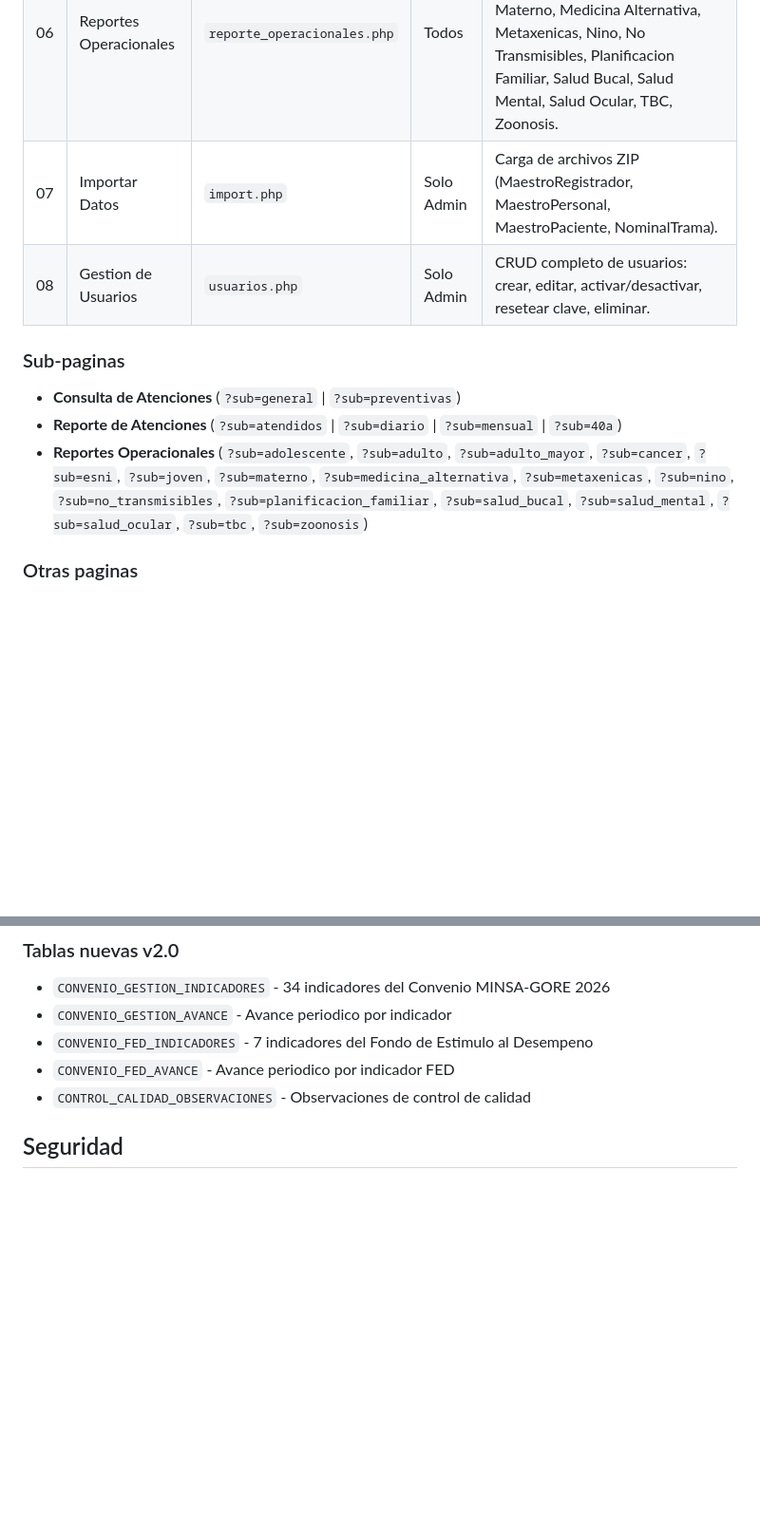
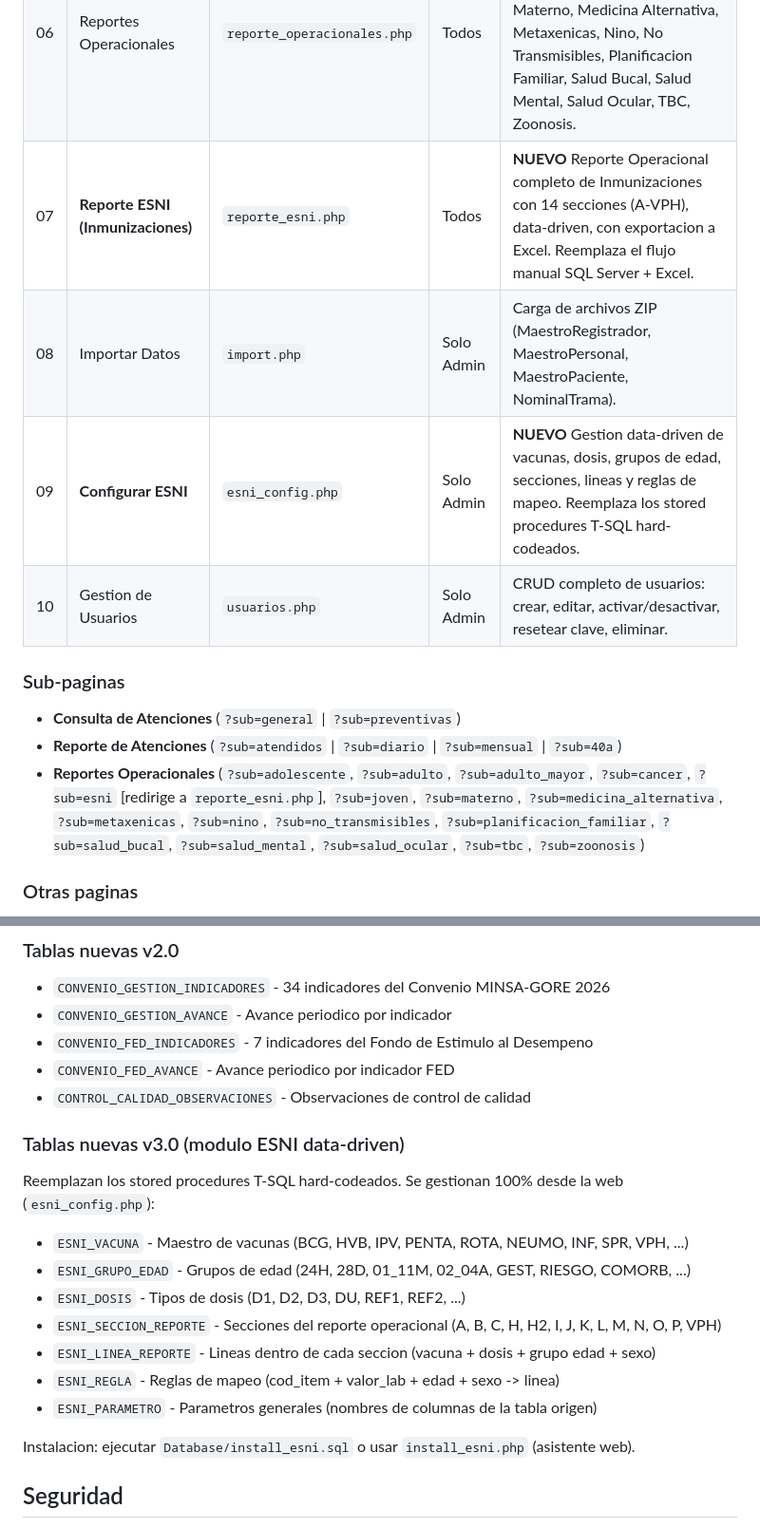
Before and after one commit to jhonrv1997/Estadistica_perene, a Markdown page: README.md, 2 parts joined by grey strips. Shown at 95% size. GitHub-like rendering; blank space fills up the shorter version.

```diff
--- a/README.md
+++ b/README.md
@@ -30,14 +30,16 @@ El sistema soporta dos roles:
 | 04 | Control de Calidad | `control_calidad.php` | Todos | Reporte de observaciones encontradas en los datos consolidados. |
 | 05 | Reporte de Atenciones | `reporte_atenciones.php` | Todos | 4 sub-reportes: Atenciones y Atendidos, Produccion Diario, Produccion Mensual, Reporte 40A. |
 | 06 | Reportes Operacionales | `reporte_operacionales.php` | Todos | 17 sub-reportes por estrategia: Adolescente, Adulto, Adulto Mayor, Cancer, ESNI, Joven, Materno, Medicina Alternativa, Metaxenicas, Nino, No Transmisibles, Planificacion Familiar, Salud Bucal, Salud Mental, Salud Ocular, TBC, Zoonosis. |
-| 07 | Importar Datos | `import.php` | Solo Admin | Carga de archivos ZIP (MaestroRegistrador, MaestroPersonal, MaestroPaciente, NominalTrama). |
-| 08 | Gestion de Usuarios | `usuarios.php` | Solo Admin | CRUD completo de usuarios: crear, editar, activar/desactivar, resetear clave, eliminar. |
+| 07 | **Reporte ESNI (Inmunizaciones)** | `reporte_esni.php` | Todos | **NUEVO** Reporte Operacional completo de Inmunizaciones con 14 secciones (A-VPH), data-driven, con exportacion a Excel. Reemplaza el flujo manual SQL Server + Excel. |
+| 08 | Importar Datos | `import.php` | Solo Admin | Carga de archivos ZIP (MaestroRegistrador, MaestroPersonal, MaestroPaciente, NominalTrama). |
+| 09 | **Configurar ESNI** | `esni_config.php` | Solo Admin | **NUEVO** Gestion data-driven de vacunas, dosis, grupos de edad, secciones, lineas y reglas de mapeo. Reemplaza los stored procedures T-SQL hard-codeados. |
+| 10 | Gestion de Usuarios | `usuarios.php` | Solo Admin | CRUD completo de usuarios: crear, editar, activar/desactivar, resetear clave, eliminar. |
 
 ### Sub-paginas
 
 - **Consulta de Atenciones** (`?sub=general` | `?sub=preventivas`)
 - **Reporte de Atenciones** (`?sub=atendidos` | `?sub=diario` | `?sub=mensual` | `?sub=40a`)
-- **Reportes Operacionales** (`?sub=adolescente`, `?sub=adulto`, `?sub=adulto_mayor`, `?sub=cancer`, `?sub=esni`, `?sub=joven`, `?sub=materno`, `?sub=medicina_alternativa`, `?sub=metaxenicas`, `?sub=nino`, `?sub=no_transmisibles`, `?sub=planificacion_familiar`, `?sub=salud_bucal`, `?sub=salud_mental`, `?sub=salud_ocular`, `?sub=tbc`, `?sub=zoonosis`)
+- **Reportes Operacionales** (`?sub=adolescente`, `?sub=adulto`, `?sub=adulto_mayor`, `?sub=cancer`, `?sub=esni` [redirige a `reporte_esni.php`], `?sub=joven`, `?sub=materno`, `?sub=medicina_alternativa`, `?sub=metaxenicas`, `?sub=nino`, `?sub=no_transmisibles`, `?sub=planificacion_familiar`, `?sub=salud_bucal`, `?sub=salud_mental`, `?sub=salud_ocular`, `?sub=tbc`, `?sub=zoonosis`)
 
 ### Otras paginas
 
@@ -108,6 +140,20 @@ El sistema soporta dos roles:
 - `CONVENIO_FED_INDICADORES` - 7 indicadores del Fondo de Estimulo al Desempeno
 - `CONVENIO_FED_AVANCE` - Avance periodico por indicador FED
 - `CONTROL_CALIDAD_OBSERVACIONES` - Observaciones de control de calidad
+
+### Tablas nuevas v3.0 (modulo ESNI data-driven)
+
+Reemplazan los stored procedures T-SQL hard-codeados. Se gestionan 100% desde la web (`esni_config.php`):
+
+- `ESNI_VACUNA` - Maestro de vacunas (BCG, HVB, IPV, PENTA, ROTA, NEUMO, INF, SPR, VPH, ...)
+- `ESNI_GRUPO_EDAD` - Grupos de edad (24H, 28D, 01_11M, 02_04A, GEST, RIESGO, COMORB, ...)
+- `ESNI_DOSIS` - Tipos de dosis (D1, D2, D3, DU, REF1, REF2, ...)
+- `ESNI_SECCION_REPORTE` - Secciones del reporte operacional (A, B, C, H, H2, I, J, K, L, M, N, O, P, VPH)
+- `ESNI_LINEA_REPORTE` - Lineas dentro de cada seccion (vacuna + dosis + grupo edad + sexo)
+- `ESNI_REGLA` - Reglas de mapeo (cod_item + valor_lab + edad + sexo -> linea)
+- `ESNI_PARAMETRO` - Parametros generales (nombres de columnas de la tabla origen)
+
+Instalacion: ejecutar `Database/install_esni.sql` o usar `install_esni.php` (asistente web).
 
 ## Seguridad
 
```
Also changed, not shown: other parts of README.md (+37 -5 lines).
